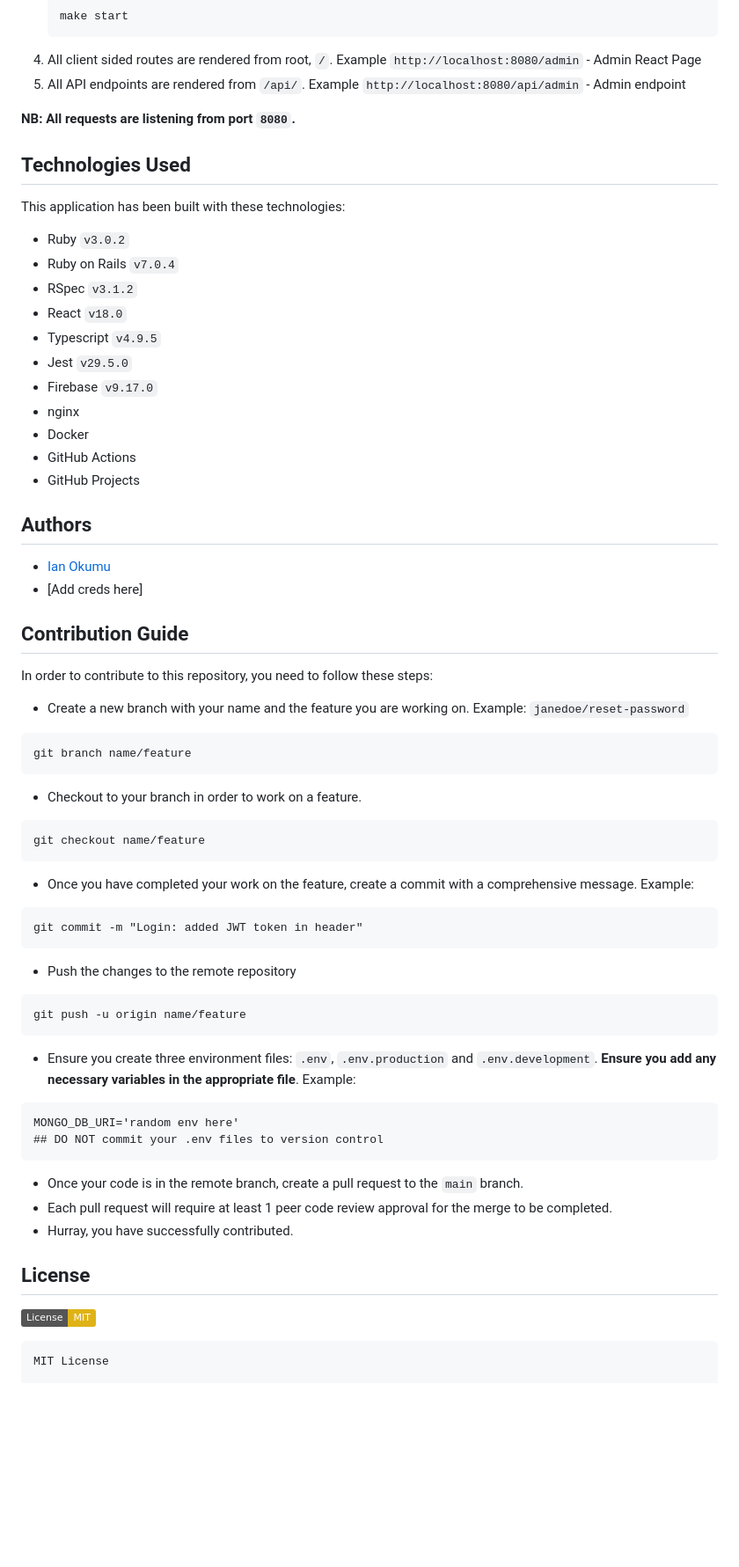
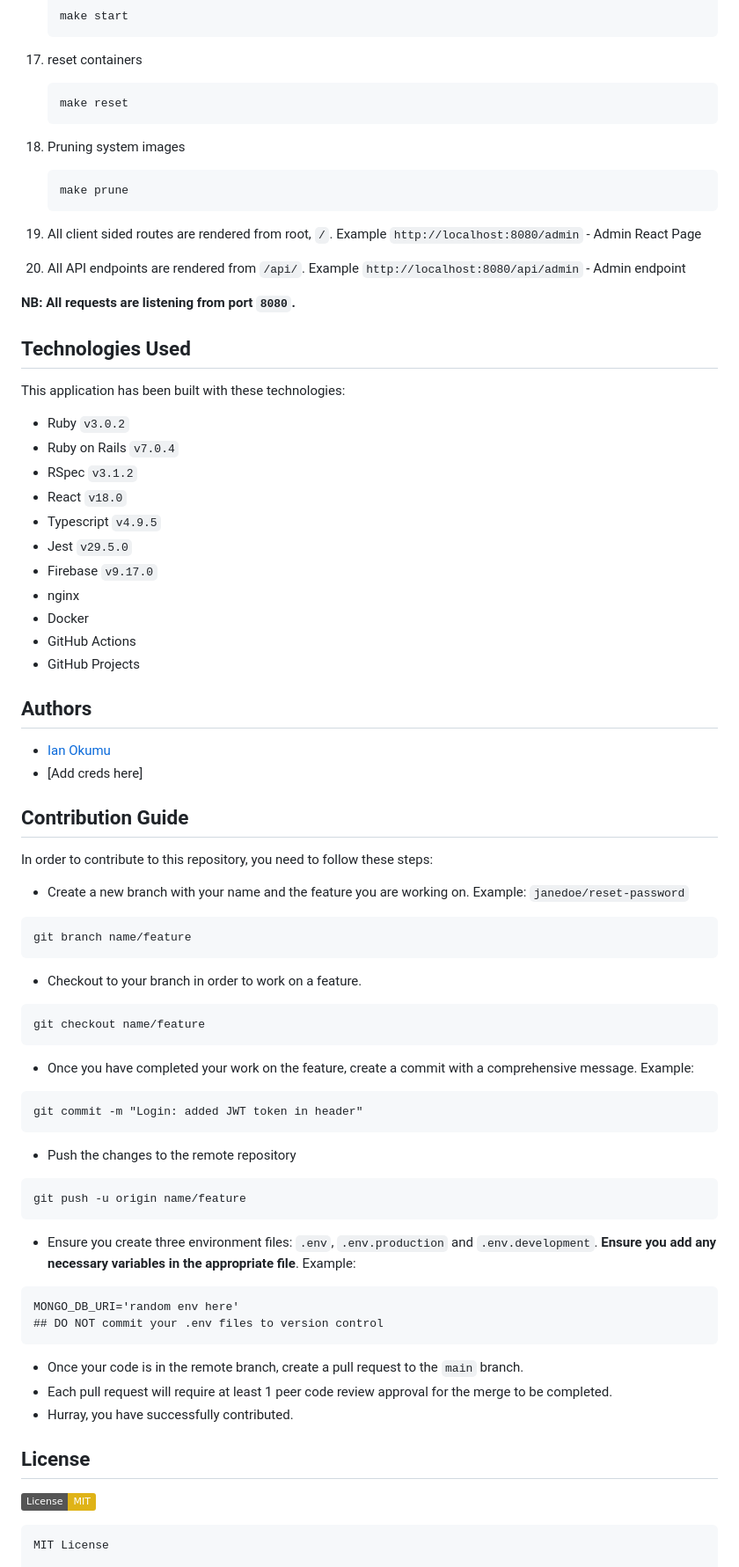
Before and after one commit to Amaris-Digital/fariji, a Markdown page: README.md, the part around one of its changes. Shown at 88% size. Drawn GitHub-style; badges without logos; blank space fills up the shorter version.

Commit message:
Updated docker commands

````diff
--- a/README.md
+++ b/README.md
@@ -83,68 +166,83 @@ This application is built with Docker, you will need to have the following insta
     ```
     make start
     ```
-4. All client sided routes are rendered from root, `/`. Example `http://localhost:8080/admin` - Admin React Page
-5. All API endpoints are rendered from `/api/`. Example `http://localhost:8080/api/admin` - Admin endpoint
+
+17. reset containers
+    ```
+    make reset
+    ```
+18. Pruning system images
+    ```
+    make prune
+    ```
+19. All client sided routes are rendered from root, `/`. Example `http://localhost:8080/admin` - Admin React Page
+20. All API endpoints are rendered from `/api/`. Example `http://localhost:8080/api/admin` - Admin endpoint
 
 **NB: All requests are listening from port `8080`.**
 
 ## Technologies Used
+
 This application has been built with these technologies:
-* Ruby `v3.0.2`
-* Ruby on Rails `v7.0.4`
-* RSpec `v3.1.2`
-* React `v18.0`
-* Typescript `v4.9.5`
-* Jest `v29.5.0`
-* Firebase `v9.17.0`
-* nginx
-* Docker
-* GitHub Actions
-* GitHub Projects
 
+- Ruby `v3.0.2`
+- Ruby on Rails `v7.0.4`
+- RSpec `v3.1.2`
+- React `v18.0`
+- Typescript `v4.9.5`
+- Jest `v29.5.0`
+- Firebase `v9.17.0`
+- nginx
+- Docker
+- GitHub Actions
+- GitHub Projects
 
 ## Authors
-* [Ian Okumu](https://github.com/otsembo)
-* [Add creds here]
+
+- [Ian Okumu](https://github.com/otsembo)
+- [Add creds here]
+
 ## Contribution Guide
 
 In order to contribute to this repository, you need to follow these steps:
 
+- Create a new branch with your name and the feature you are working on. Example: `janedoe/reset-password`
 
-* Create a new branch with your name and the feature you are working on. Example: `janedoe/reset-password`
 ```git
 git branch name/feature
 ```
 
-* Checkout to your branch in order to work on a feature.
+- Checkout to your branch in order to work on a feature.
+
 ```git
 git checkout name/feature
 ```
 
-* Once you have completed your work on the feature, create a commit with a comprehensive message. Example:
+- Once you have completed your work on the feature, create a commit with a comprehensive message. Example:
+
 ```git
 git commit -m "Login: added JWT token in header"
 ```
 
-* Push the changes to the remote repository
+- Push the changes to the remote repository
+
 ```git
 git push -u origin name/feature
 ```
 
-* Ensure you create three environment files: `.env`, `.env.production` and `.env.development`.
+- Ensure you create three environment files: `.env`, `.env.production` and `.env.development`.
   **Ensure you add any necessary variables in the appropriate file**. Example:
+
 ```
 MONGO_DB_URI='random env here'
 ## DO NOT commit your .env files to version control
 ```
 
-* Once your code is in the remote branch, create a pull request to the `main` branch.
-* Each pull request will require at least 1 peer code review approval for the merge to be completed.
-* Hurray, you have successfully contributed.
-
-
+- Once your code is in the remote branch, create a pull request to the `main` branch.
+- Each pull request will require at least 1 peer code review approval for the merge to be completed.
+- Hurray, you have successfully contributed.
 
 ## License
+
 [![License:MIT](https://img.shields.io/badge/License-MIT-yellow.svg)](https://opensource.org/licenses/MIT)
 
 ```
````
Also changed, not shown: other parts of README.md (+117 -34 lines).
